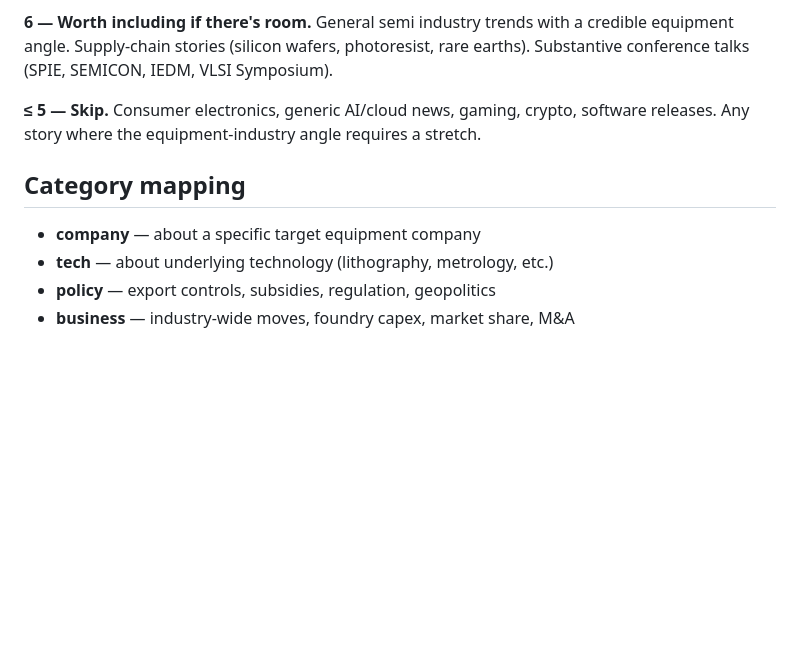
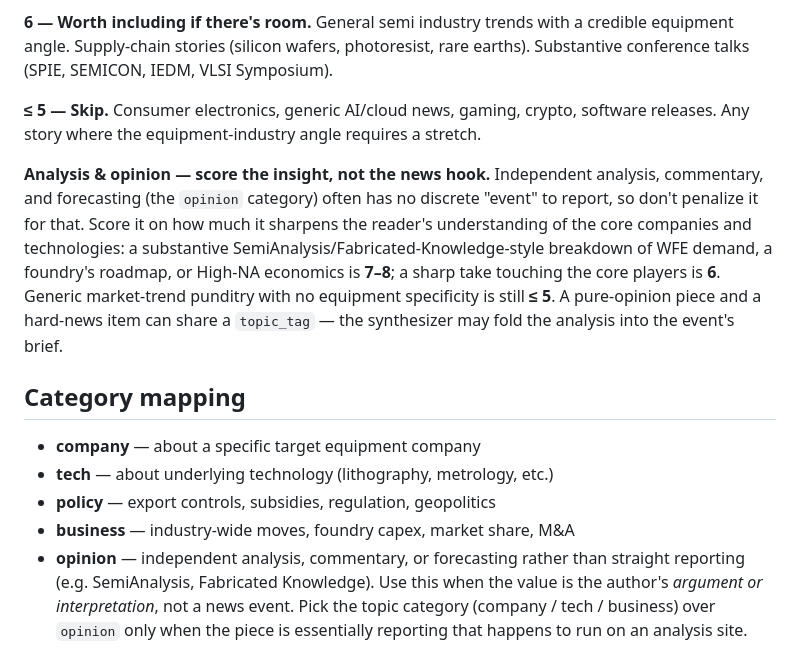
Before and after one commit to junehoy98/tech-news, a Markdown page: config/criteria.md, the part around the change. Drawn GitHub-style; blank space fills up the shorter version.

Commit message:
Teach the rubric about the opinion category
The opinion category was added to the code but criteria.md never described
it, so the scorer had the option with no guidance — and the event-focused
scoring bands would under-score analysis pieces, leaving the new opinion
sources invisible. Add an opinion category definition and a scoring note
that grades commentary on insight rather than a news hook.

Co-Authored-By: Claude Opus 4.8 (1M context) <noreply@anthropic.com>

```diff
--- a/config/criteria.md
+++ b/config/criteria.md
@@ -182,9 +182,25 @@ IEDM, VLSI Symposium).
 crypto, software releases. Any story where the equipment-industry angle
 requires a stretch.
 
+**Analysis & opinion — score the insight, not the news hook.** Independent
+analysis, commentary, and forecasting (the `opinion` category) often has no
+discrete "event" to report, so don't penalize it for that. Score it on how
+much it sharpens the reader's understanding of the core companies and
+technologies: a substantive SemiAnalysis/Fabricated-Knowledge-style breakdown
+of WFE demand, a foundry's roadmap, or High-NA economics is **7–8**; a sharp
+take touching the core players is **6**. Generic market-trend punditry with no
+equipment specificity is still **≤ 5**. A pure-opinion piece and a hard-news
+item can share a `topic_tag` — the synthesizer may fold the analysis into the
+event's brief.
+
 ## Category mapping
 
 - **company** — about a specific target equipment company
 - **tech** — about underlying technology (lithography, metrology, etc.)
 - **policy** — export controls, subsidies, regulation, geopolitics
 - **business** — industry-wide moves, foundry capex, market share, M&A
+- **opinion** — independent analysis, commentary, or forecasting rather than
+  straight reporting (e.g. SemiAnalysis, Fabricated Knowledge). Use this when
+  the value is the author's *argument or interpretation*, not a news event.
+  Pick the topic category (company / tech / business) over `opinion` only when
+  the piece is essentially reporting that happens to run on an analysis site.
```
